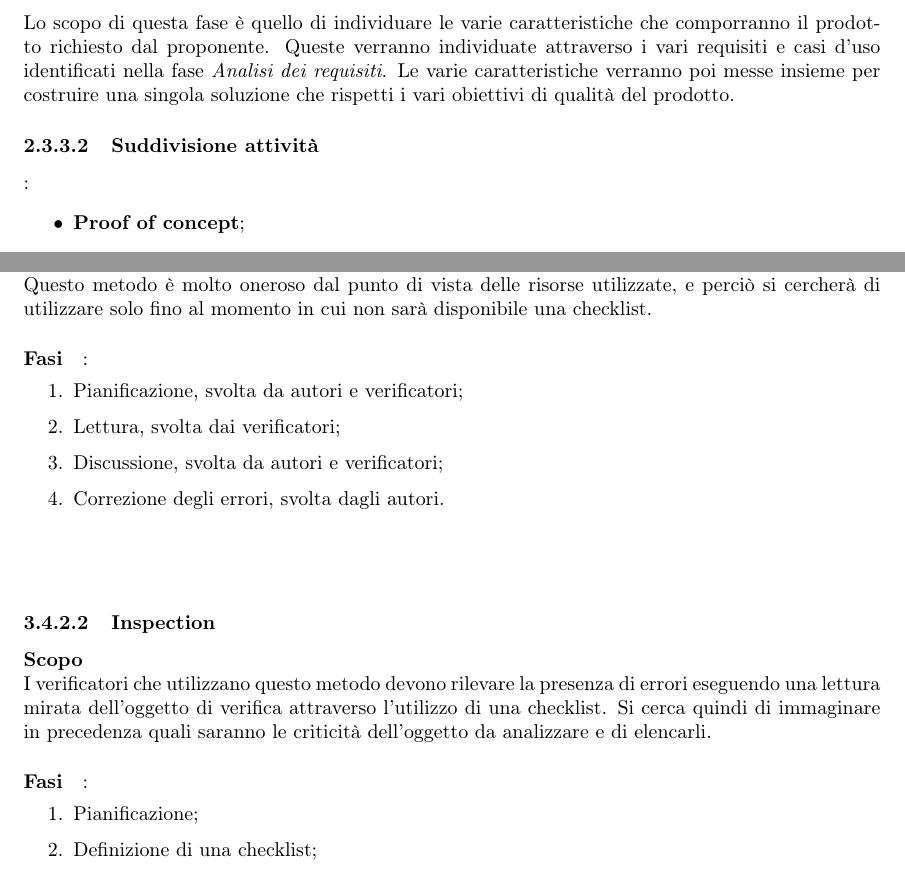
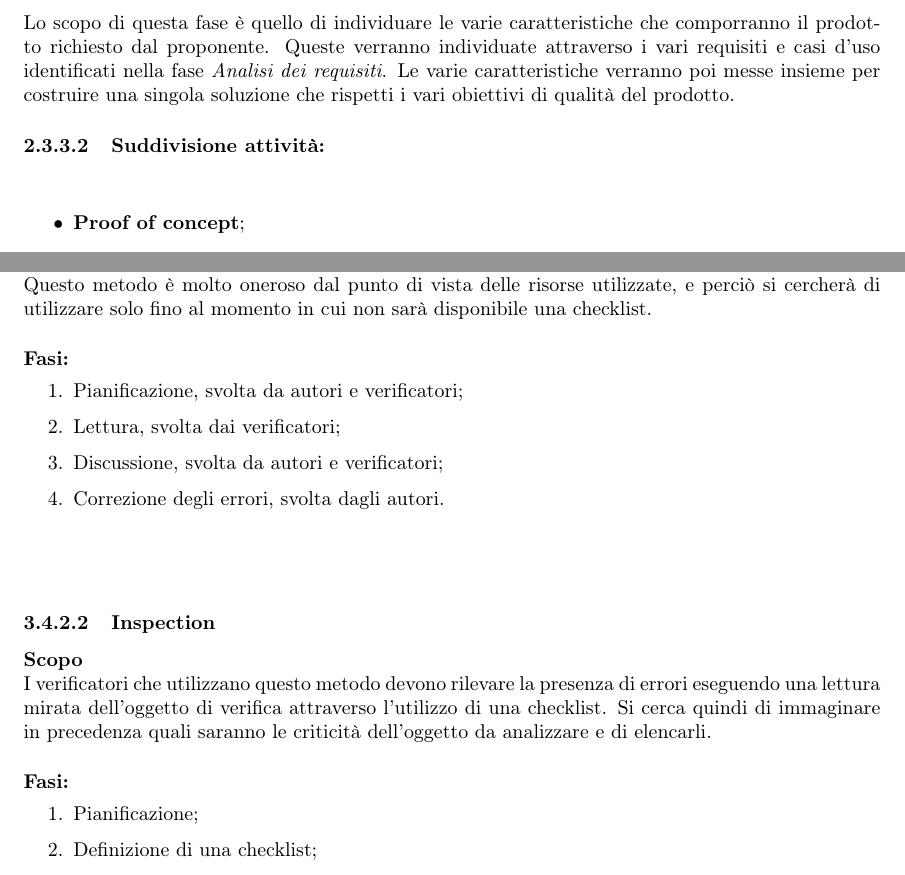
Before and after one commit to catchEmAll-SWE/PoC, a LaTeX document (Norme di progetto/src/norme_di_progetto.tex, which reads Norme di progetto/src/sections/processi_di_supporto.tex, Norme di progetto/src/sections/processi_primari.tex): two parts of pages 14 and 23 of 39, joined at a grey line, cut so that both start at the same text. Compiled offline with pdfLaTeX.

Commit message:
updated artifacts on pdf file
CEA-54 #time 20m

```diff
--- a/Norme di progetto/src/sections/processi_di_supporto.tex
+++ b/Norme di progetto/src/sections/processi_di_supporto.tex
@@ -270,7 +270,7 @@ Queste sono effettuate tramite studio dell’oggetto di verifica e lettura umana
 \subsubsubsection{Walkthrough}
 \paragraph {Scopo}\mbox{}\\
 I verificatori, insieme agli sviluppatori quando necessario, che utilizzano questo metodo devono rilevare la presenza di errori attraverso una lettura critica ad ampio spettro del prodotto da analizzare. Questo metodo è molto oneroso dal punto di vista delle risorse utilizzate, e perciò si cercherà di utilizzare solo fino al momento in cui non sarà disponibile una checklist.
-\paragraph {Fasi}:
+\paragraph {Fasi:}\:
 \begin{enumerate}
 	\item Pianificazione, svolta da autori e verificatori;
 	\item Lettura, svolta dai verificatori;
@@ -281,7 +281,7 @@ I verificatori, insieme agli sviluppatori quando necessario, che utilizzano ques
 \subsubsubsection{Inspection}
 \paragraph {Scopo}\mbox{}\\
 I verificatori che utilizzano questo metodo devono rilevare la presenza di errori eseguendo una lettura mirata dell’oggetto di verifica attraverso l'utilizzo di una checklist. Si cerca quindi di immaginare in precedenza quali saranno le criticità dell'oggetto da analizzare e di elencarli.
-\paragraph {Fasi}:
+\paragraph {Fasi:}\:
 \begin{enumerate}
 	\item Pianificazione;
 	\item Definizione di una checklist;
--- a/Norme di progetto/src/sections/processi_primari.tex
+++ b/Norme di progetto/src/sections/processi_primari.tex
@@ -208,7 +208,7 @@ Un software esempio che va ad analizzare alcune sezioni critiche per lo sviluppo
 	\subsubsection{Progettazione}
 	\subsubsubsection{Scopo e descrizione}
 	Lo scopo di questa fase è quello di individuare le varie caratteristiche che comporranno il prodotto richiesto dal proponente. Queste verranno individuate attraverso i vari requisiti e casi d'uso identificati nella fase \textit{Analisi dei requisiti}. Le varie caratteristiche verranno poi messe insieme per costruire una singola soluzione che rispetti i vari obiettivi di qualità del prodotto.
-	\subsubsubsection{Suddivisione attività}:
+	\subsubsubsection{Suddivisione attività:}\:
 	\begin{itemize}
 		\item \textbf{Proof of concept};
 		\item \textbf{Progettazione architetturale};
```
Also changed, not shown: Norme di progetto/src/sections/introduzione.tex (+2 -2 lines), Norme di progetto/norme_di_progetto.pdf (added).
